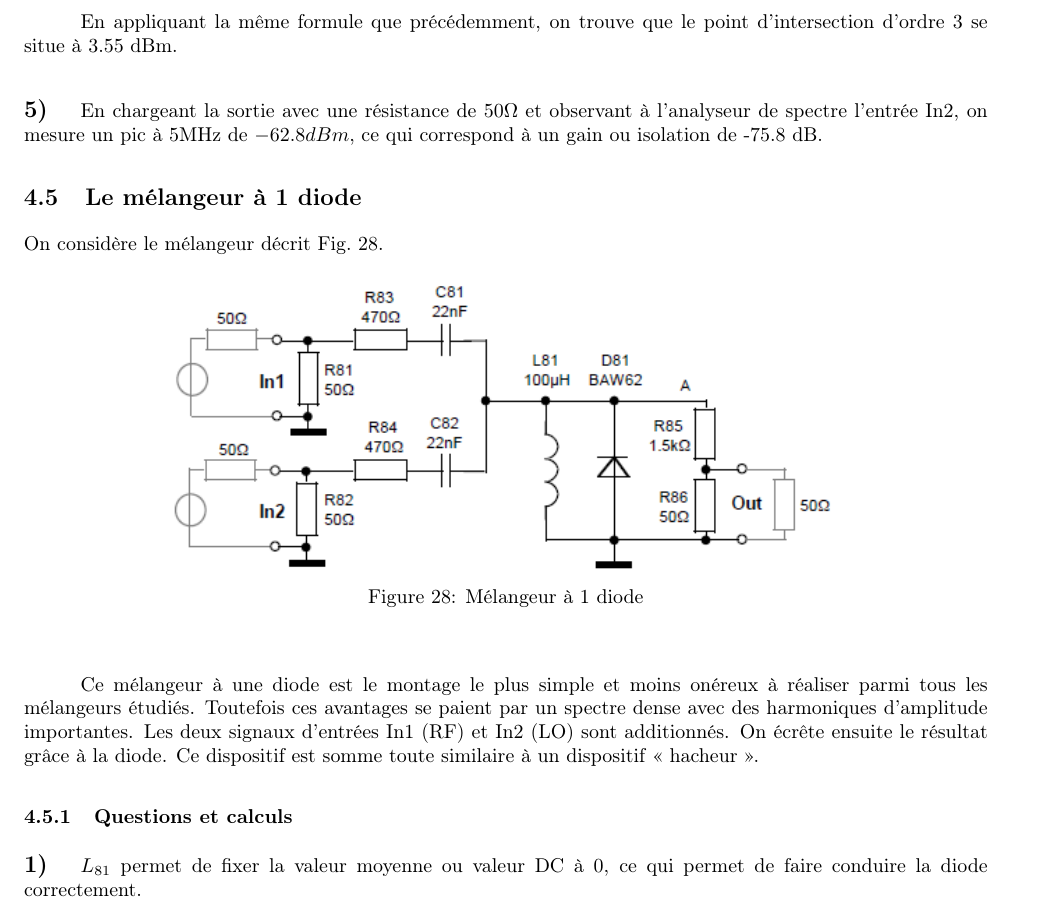
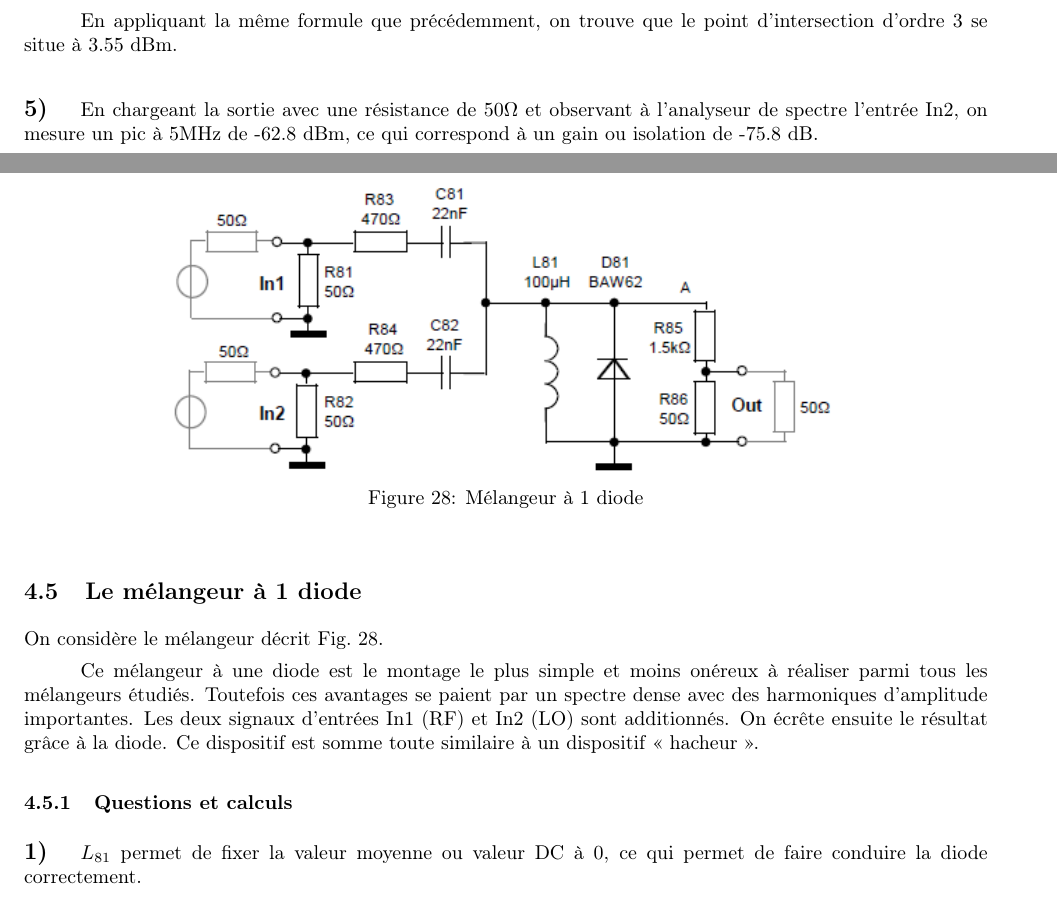
Before and after one commit to Skilpad/LabElec, a LaTeX document (Init_HF/HFdraft.tex): part of page 17 of 19 before the commit and two parts of pages 17 and 18 of 20 after it, the two joined at a grey line, cut so that both start at the same text. Compiled offline with pdfLaTeX.

Commit message:
review complete except ending

```diff
--- a/Init_HF/HFdraft.tex
+++ b/Init_HF/HFdraft.tex
@@ -875,7 +875,7 @@ En appliquant la même formule que précédemment, on trouve que le point d'inte
 
 \exsubpart{5}
 
-En chargeant la sortie avec une résistance de 50$\Omega$ et observant à l'analyseur de spectre l'entrée In2, on mesure un pic à 5MHz de $-62.8 dBm$, ce qui correspond à un gain ou isolation de -75.8 dB.
+En chargeant la sortie avec une résistance de 50$\Omega$ et observant à l'analyseur de spectre l'entrée In2, on mesure un pic à 5MHz de -62.8 dBm, ce qui correspond à un gain ou isolation de -75.8 dB.
 
 
 % 10
```
Also changed, not shown: Init_HF/HFdraft.tex (17 more changed lines), 3 other files.
